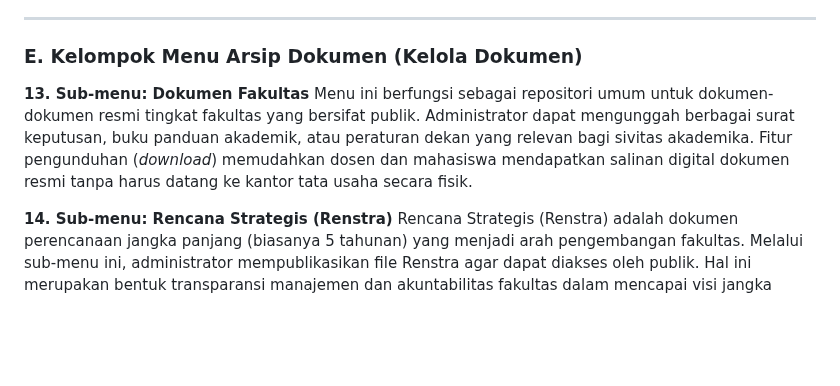
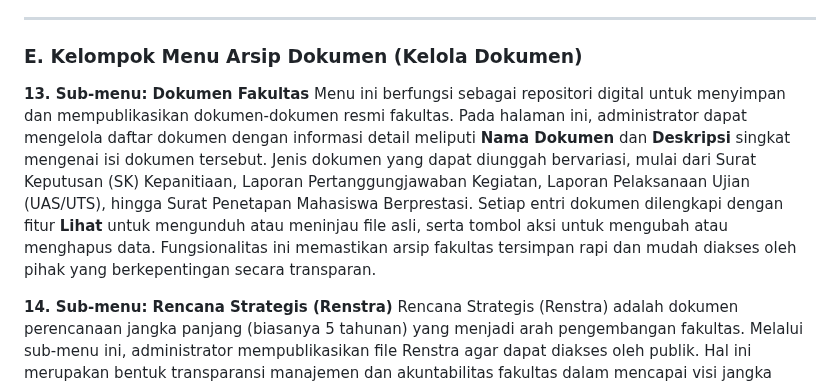
Before and after one commit to arbain-dev/Web_fikom, a Markdown page: struktur_admin_bab5.md, the part around the change. Rendered like a GitHub page; blank space fills up the shorter version.

Commit message:
docs: refine dokumen fakultas description based on screenshot

```diff
--- a/struktur_admin_bab5.md
+++ b/struktur_admin_bab5.md
@@ -71,7 +71,7 @@ Sub-menu ini berfungsi sebagai pangkalan data kemitraan strategis fakultas. Admi
 ### E. Kelompok Menu Arsip Dokumen (Kelola Dokumen)
 
 **13. Sub-menu: Dokumen Fakultas**
-Menu ini berfungsi sebagai repositori umum untuk dokumen-dokumen resmi tingkat fakultas yang bersifat publik. Administrator dapat mengunggah berbagai surat keputusan, buku panduan akademik, atau peraturan dekan yang relevan bagi sivitas akademika. Fitur pengunduhan (*download*) memudahkan dosen dan mahasiswa mendapatkan salinan digital dokumen resmi tanpa harus datang ke kantor tata usaha secara fisik.
+Menu ini berfungsi sebagai repositori digital untuk menyimpan dan mempublikasikan dokumen-dokumen resmi fakultas. Pada halaman ini, administrator dapat mengelola daftar dokumen dengan informasi detail meliputi **Nama Dokumen** dan **Deskripsi** singkat mengenai isi dokumen tersebut. Jenis dokumen yang dapat diunggah bervariasi, mulai dari Surat Keputusan (SK) Kepanitiaan, Laporan Pertanggungjawaban Kegiatan, Laporan Pelaksanaan Ujian (UAS/UTS), hingga Surat Penetapan Mahasiswa Berprestasi. Setiap entri dokumen dilengkapi dengan fitur **Lihat** untuk mengunduh atau meninjau file asli, serta tombol aksi untuk mengubah atau menghapus data. Fungsionalitas ini memastikan arsip fakultas tersimpan rapi dan mudah diakses oleh pihak yang berkepentingan secara transparan.
 
 **14. Sub-menu: Rencana Strategis (Renstra)**
 Rencana Strategis (Renstra) adalah dokumen perencanaan jangka panjang (biasanya 5 tahunan) yang menjadi arah pengembangan fakultas. Melalui sub-menu ini, administrator mempublikasikan file Renstra agar dapat diakses oleh publik. Hal ini merupakan bentuk transparansi manajemen dan akuntabilitas fakultas dalam mencapai visi jangka panjangnya, serta menjadi dokumen wajib dalam proses visitasi akreditasi.
```
